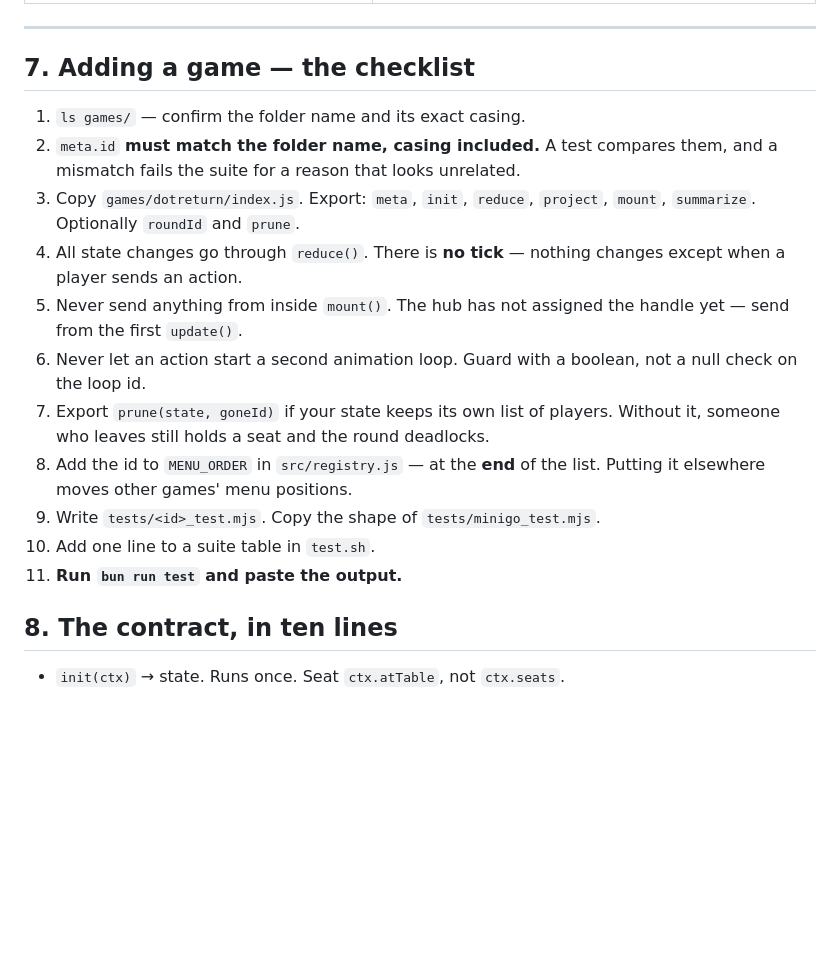
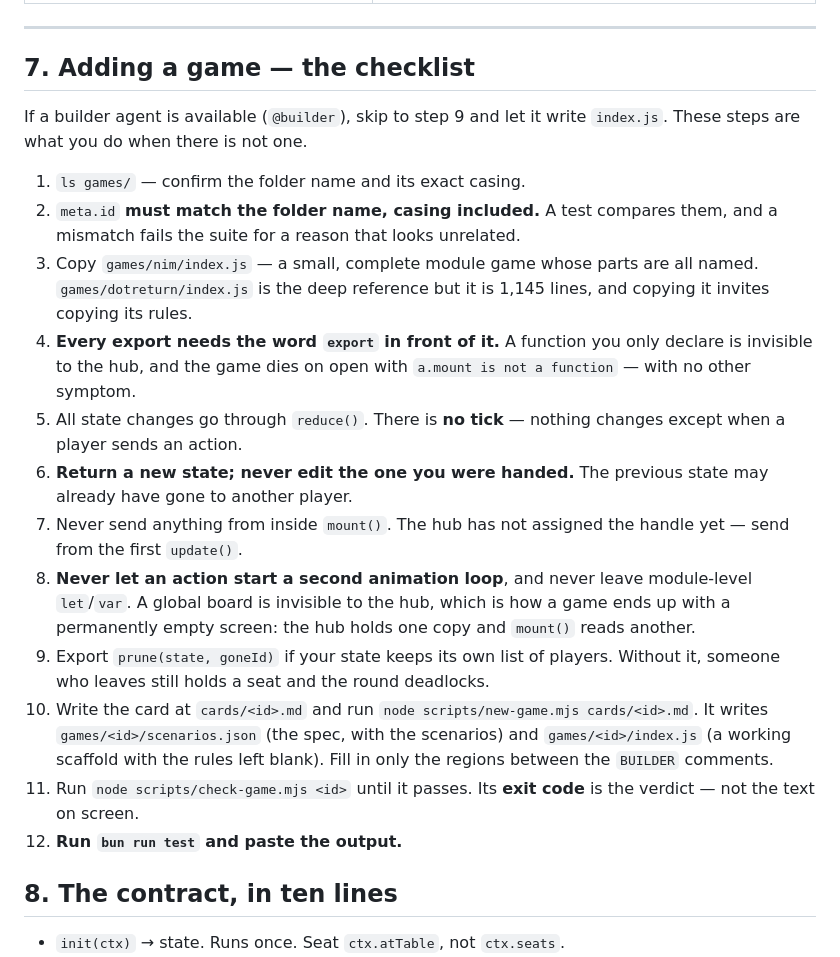
Before and after one commit to marksakach-Doug/TheBubHub, a Markdown page: AGENTS-WEAK.md, the part around the change. Rendered like a GitHub page; blank space fills up the shorter version.

Commit message:
docs: stop telling a small model to edit MENU_ORDER
AGENTS-WEAK.md step 8 said "add the id to MENU_ORDER in src/registry.js — at the
end of the list." Following that instruction verbatim fails the suite, twice
over: menuOrder() already appends an unlisted game, so the edit is unnecessary,
and a solo game must never be in that list at all because menuOrder() is never
applied to the solo list. It is a sentence that makes the correct thing look
wrong and the wrong thing look mandatory.

The checklist now routes new games through the card and the gate, and points at
games/nim as the thing to copy — dotreturn is 1,145 lines and copying it invites
copying its rules. It also spells out the two failures that jscheck cannot see,
because they are the ones that ship: a function declared without `export` parses
perfectly and the hub reports "mount is not a function", and a module-level
`let` holding the board produces an empty screen with nothing logged.

README.md and AGENTS.md now say the same thing: adding a game touches nothing in
src/ or test.sh, and the gate's exit code is the verdict rather than a
transcript someone pasted.

```diff
--- a/AGENTS-WEAK.md
+++ b/AGENTS-WEAK.md
@@ -101,24 +101,37 @@ Stop and ask a human. Say what you found and what you would have done.
 
 ## 7. Adding a game — the checklist
 
+If a builder agent is available (`@builder`), skip to step 9 and let it write
+`index.js`. These steps are what you do when there is not one.
+
 1. `ls games/` — confirm the folder name and its exact casing.
 2. `meta.id` **must match the folder name, casing included.** A test compares
    them, and a mismatch fails the suite for a reason that looks unrelated.
-3. Copy `games/dotreturn/index.js`. Export: `meta`, `init`, `reduce`,
-   `project`, `mount`, `summarize`. Optionally `roundId` and `prune`.
-4. All state changes go through `reduce()`. There is **no tick** — nothing
+3. Copy `games/nim/index.js` — a small, complete module game whose parts are all
+   named. `games/dotreturn/index.js` is the deep reference but it is 1,145
+   lines, and copying it invites copying its rules.
+4. **Every export needs the word `export` in front of it.** A function you only
+   declare is invisible to the hub, and the game dies on open with
+   `a.mount is not a function` — with no other symptom.
+5. All state changes go through `reduce()`. There is **no tick** — nothing
    changes except when a player sends an action.
-5. Never send anything from inside `mount()`. The hub has not assigned the
+6. **Return a new state; never edit the one you were handed.** The previous
+   state may already have gone to another player.
+7. Never send anything from inside `mount()`. The hub has not assigned the
    handle yet — send from the first `update()`.
-6. Never let an action start a second animation loop. Guard with a boolean,
-   not a null check on the loop id.
-7. Export `prune(state, goneId)` if your state keeps its own list of players.
+8. **Never let an action start a second animation loop**, and never leave
+   module-level `let`/`var`. A global board is invisible to the hub, which is
+   how a game ends up with a permanently empty screen: the hub holds one copy
+   and `mount()` reads another.
+9. Export `prune(state, goneId)` if your state keeps its own list of players.
    Without it, someone who leaves still holds a seat and the round deadlocks.
-8. Add the id to `MENU_ORDER` in `src/registry.js` — at the **end** of the
-   list. Putting it elsewhere moves other games' menu positions.
-9. Write `tests/<id>_test.mjs`. Copy the shape of `tests/minigo_test.mjs`.
-10. Add one line to a suite table in `test.sh`.
-11. **Run `bun run test` and paste the output.**
+10. Write the card at `cards/<id>.md` and run `node scripts/new-game.mjs
+    cards/<id>.md`. It writes `games/<id>/scenarios.json` (the spec, with the
+    scenarios) and `games/<id>/index.js` (a working scaffold with the rules left
+    blank). Fill in only the regions between the `BUILDER` comments.
+11. Run `node scripts/check-game.mjs <id>` until it passes. Its **exit code** is
+    the verdict — not the text on screen.
+12. **Run `bun run test` and paste the output.**
 
 ## 8. The contract, in ten lines
 
```
Also changed, not shown: AGENTS.md (+11 -2 lines), README.md (+5 -2 lines).
